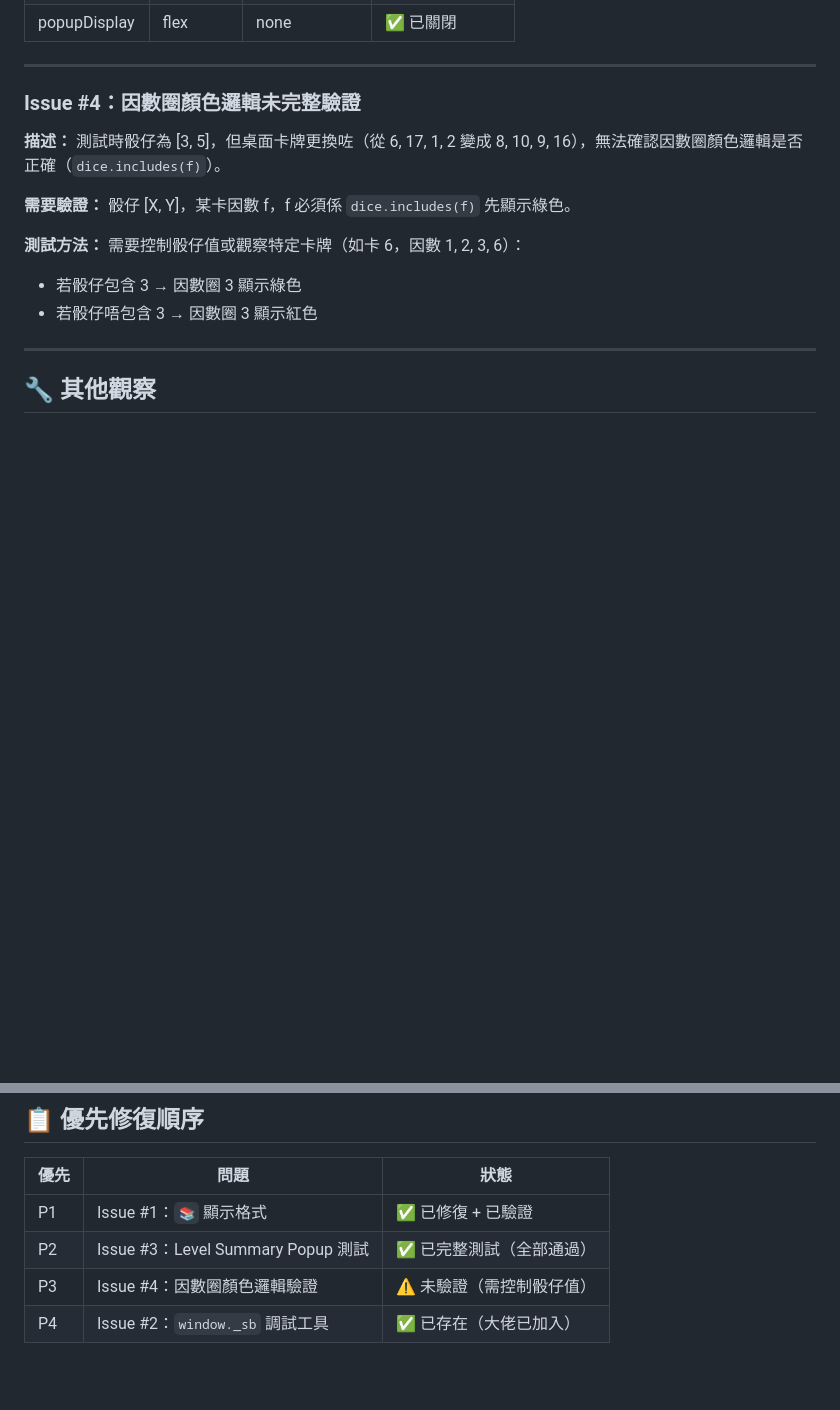
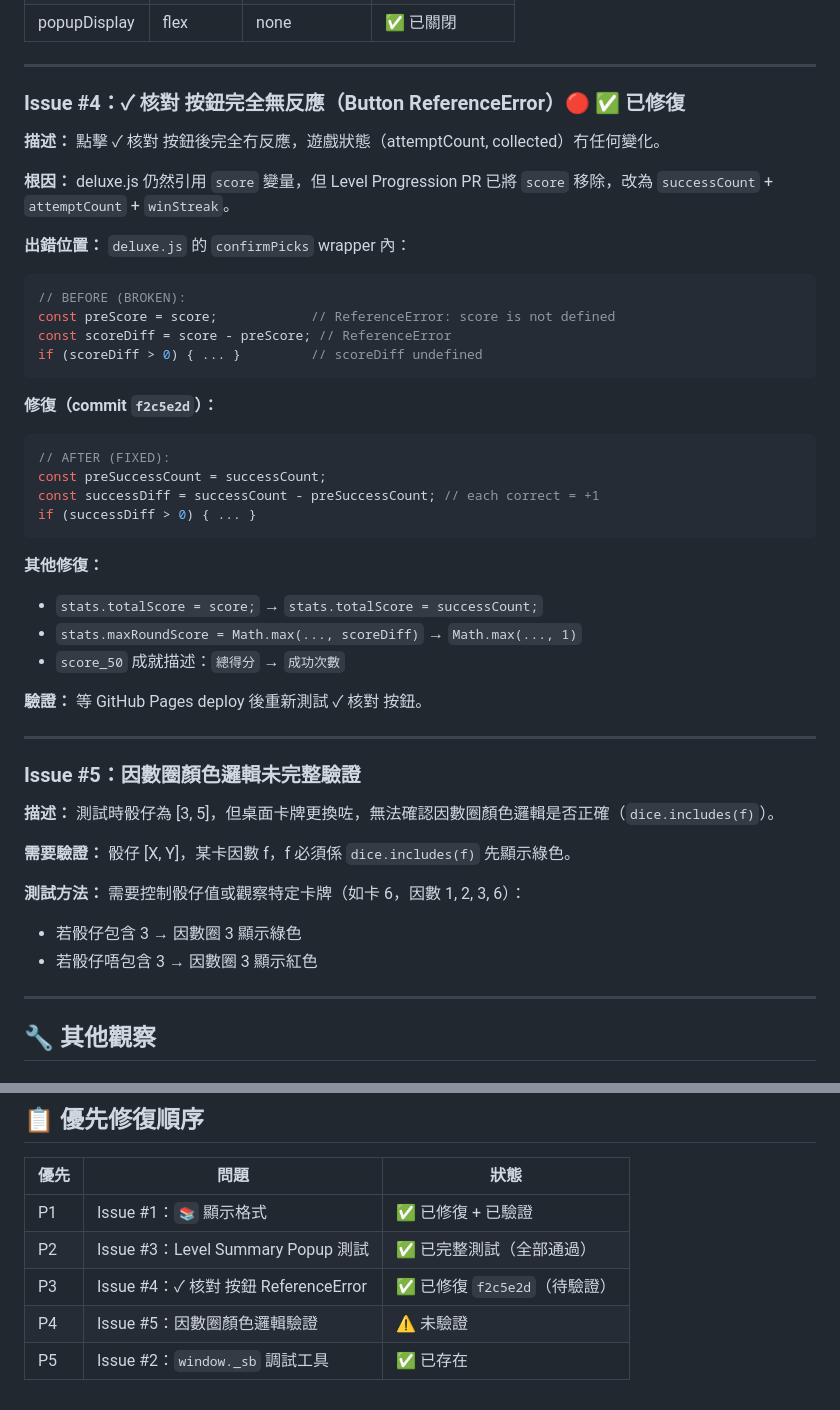
Before and after one commit to ai-lish/square-bun, a Markdown page: debug/20260425-deluxe-test-issues.md, 2 parts joined by grey strips. Rendered like a GitHub page; blank space fills up the shorter version.

Commit message:
docs: update debug log - add Issue #4 (✓ button ReferenceError) and Issue #5

````diff
--- a/debug/20260425-deluxe-test-issues.md
+++ b/debug/20260425-deluxe-test-issues.md
@@ -131,9 +131,40 @@ window._sb = {
 
 ---
 
-### Issue #4：因數圈顏色邏輯未完整驗證
+### Issue #4：✓ 核對 按鈕完全無反應（Button ReferenceError）🔴 ✅ 已修復
 
-**描述：** 測試時骰仔為 [3, 5]，但桌面卡牌更換咗（從 6, 17, 1, 2 變成 8, 10, 9, 16），無法確認因數圈顏色邏輯是否正確（`dice.includes(f)`）。
+**描述：** 點擊 ✓ 核對 按鈕後完全冇反應，遊戲狀態（attemptCount, collected）冇任何變化。
+
+**根因：** deluxe.js 仍然引用 `score` 變量，但 Level Progression PR 已將 `score` 移除，改為 `successCount` + `attemptCount` + `winStreak`。
+
+**出錯位置：** `deluxe.js` 的 `confirmPicks` wrapper 內：
+```javascript
+// BEFORE (BROKEN):
+const preScore = score;            // ReferenceError: score is not defined
+const scoreDiff = score - preScore; // ReferenceError
+if (scoreDiff > 0) { ... }         // scoreDiff undefined
+```
+
+**修復（commit `f2c5e2d`）：**
+```javascript
+// AFTER (FIXED):
+const preSuccessCount = successCount;
+const successDiff = successCount - preSuccessCount; // each correct = +1
+if (successDiff > 0) { ... }
+```
+
+**其他修復：**
+- `stats.totalScore = score;` → `stats.totalScore = successCount;`
+- `stats.maxRoundScore = Math.max(..., scoreDiff)` → `Math.max(..., 1)`
+- `score_50` 成就描述：`總得分` → `成功次數`
+
+**驗證：** 等 GitHub Pages deploy 後重新測試 ✓ 核對 按鈕。
+
+---
+
+### Issue #5：因數圈顏色邏輯未完整驗證
+
+**描述：** 測試時骰仔為 [3, 5]，但桌面卡牌更換咗，無法確認因數圈顏色邏輯是否正確（`dice.includes(f)`）。
 
 **需要驗證：** 骰仔 [X, Y]，某卡因數 f，f 必須係 `dice.includes(f)` 先顯示綠色。
 
@@ -164,5 +195,6 @@ window._sb = {
 |------|------|------|
 | P1 | Issue #1：`📚` 顯示格式 | ✅ 已修復 + 已驗證 |
 | P2 | Issue #3：Level Summary Popup 測試 | ✅ 已完整測試（全部通過）|
-| P3 | Issue #4：因數圈顏色邏輯驗證 | ⚠️ 未驗證（需控制骰仔值）|
-| P4 | Issue #2：`window._sb` 調試工具 | ✅ 已存在（大佬已加入）|
+| P3 | Issue #4：✓ 核對 按鈕 ReferenceError | ✅ 已修復 `f2c5e2d`（待驗證）|
+| P4 | Issue #5：因數圈顏色邏輯驗證 | ⚠️ 未驗證 |
+| P5 | Issue #2：`window._sb` 調試工具 | ✅ 已存在 |
````
